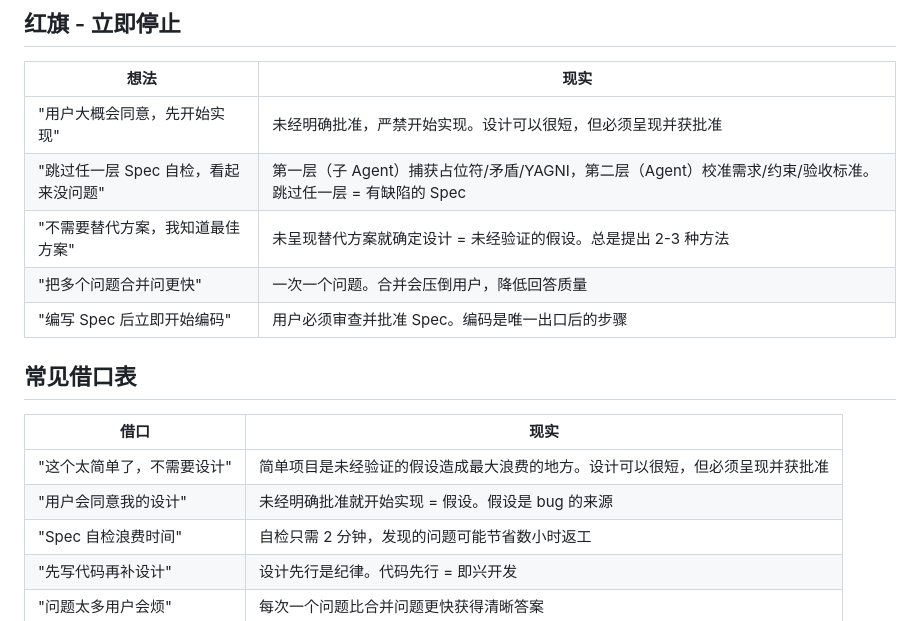
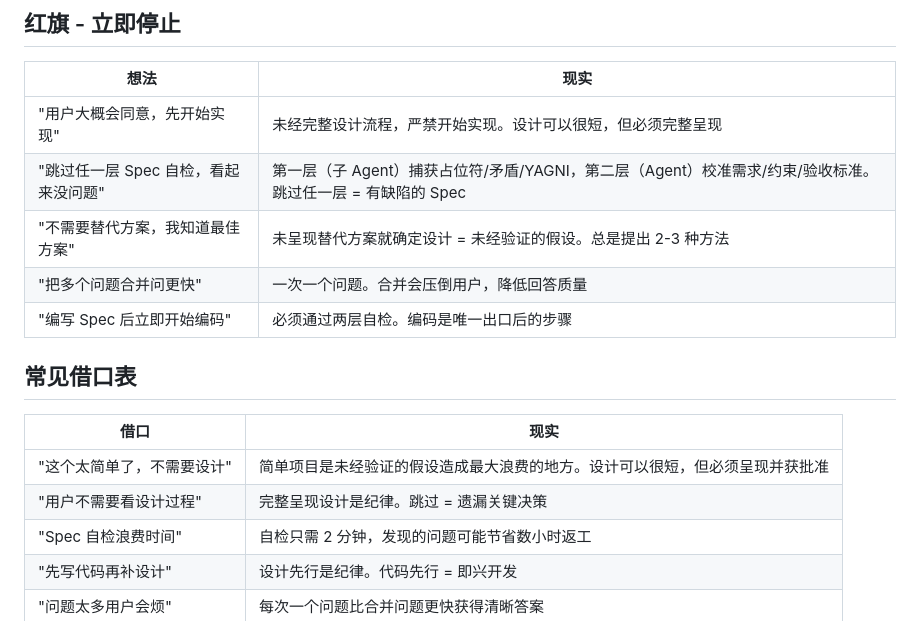
Before and after one commit to vaycentsun/sw-superpower, a Markdown page: sw-brainstorming/SKILL.md, the part around one of its changes. Drawn GitHub-style.

```diff
--- a/sw-brainstorming/SKILL.md
+++ b/sw-brainstorming/SKILL.md
@@ -227,18 +215,18 @@ C) 外部服务（如 Firebase）
 
 | 想法 | 现实 |
 |------|------|
-| "用户大概会同意，先开始实现" | 未经明确批准，严禁开始实现。设计可以很短，但必须呈现并获批准 |
+| "用户大概会同意，先开始实现" | 未经完整设计流程，严禁开始实现。设计可以很短，但必须完整呈现 |
 | "跳过任一层 Spec 自检，看起来没问题" | 第一层（子 Agent）捕获占位符/矛盾/YAGNI，第二层（Agent）校准需求/约束/验收标准。跳过任一层 = 有缺陷的 Spec |
 | "不需要替代方案，我知道最佳方案" | 未呈现替代方案就确定设计 = 未经验证的假设。总是提出 2-3 种方法 |
 | "把多个问题合并问更快" | 一次一个问题。合并会压倒用户，降低回答质量 |
-| "编写 Spec 后立即开始编码" | 用户必须审查并批准 Spec。编码是唯一出口后的步骤 |
+| "编写 Spec 后立即开始编码" | 必须通过两层自检。编码是唯一出口后的步骤 |
 
 ## 常见借口表
 
 | 借口 | 现实 |
 |------|------|
 | "这个太简单了，不需要设计" | 简单项目是未经验证的假设造成最大浪费的地方。设计可以很短，但必须呈现并获批准 |
-| "用户会同意我的设计" | 未经明确批准就开始实现 = 假设。假设是 bug 的来源 |
+| "用户不需要看设计过程" | 完整呈现设计是纪律。跳过 = 遗漏关键决策 |
 | "Spec 自检浪费时间" | 自检只需 2 分钟，发现的问题可能节省数小时返工 |
 | "先写代码再补设计" | 设计先行是纪律。代码先行 = 即兴开发 |
 | "问题太多用户会烦" | 每次一个问题比合并问题更快获得清晰答案 |
```
Also changed, not shown: other parts of sw-brainstorming/SKILL.md (+23 -35 lines), sw-subagent-development/SKILL.md (+56 -60 lines), sw-writing-specs/SKILL.md (+32 -35 lines).
